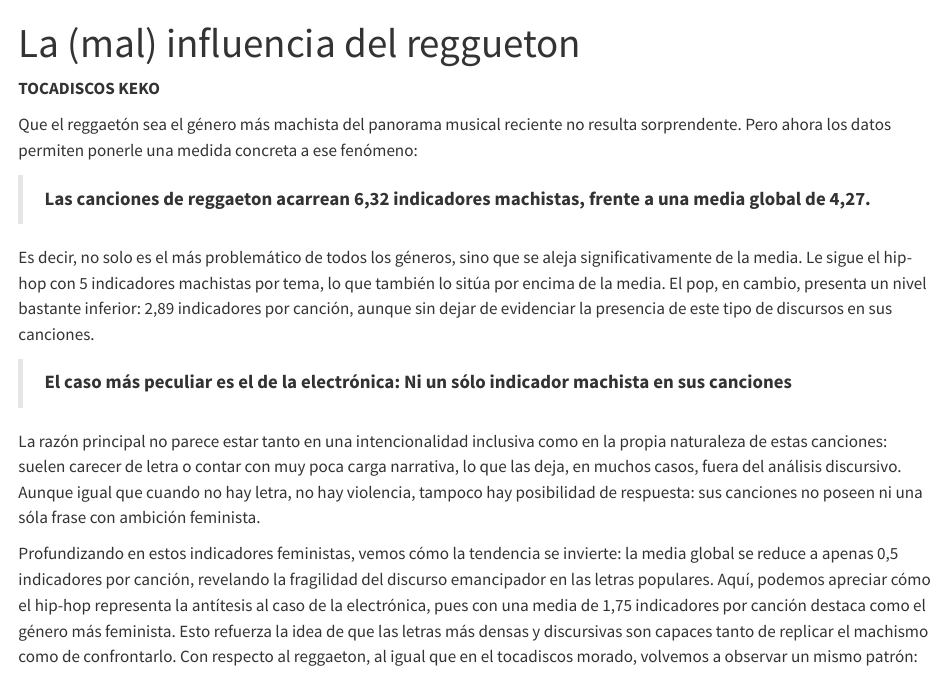
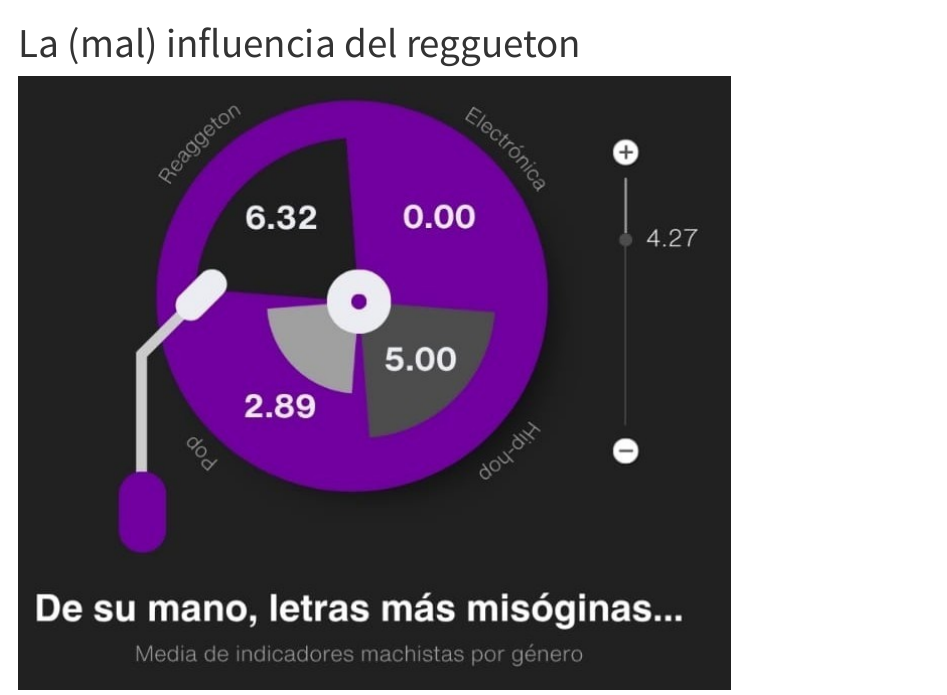
Before and after one commit to jorgeemm/misoginia_musical, a Quarto document (3_web_misoginia_musical/machismo-reggaeton.qmd): the page in a window 1100 px wide, from its top. Rendered offline with R 4.5, knitr and Pandoc in place of Quarto, with nearby package versions.

Commit message:
tocadiscos

```diff
--- a/3_web_misoginia_musical/machismo-reggaeton.qmd
+++ b/3_web_misoginia_musical/machismo-reggaeton.qmd
@@ -6,7 +6,13 @@ editor:
     wrap: 72
 ---
 
-**TOCADISCOS KEKO**
+![](img/tocadiscos1.jpg)
+
+![](img/tocadiscos1.jpg)
+
+![](img/tocadiscos2.jpg)
+
+![](img/tocadiscos2.jpg)
 
 Que el reggaetón sea el género más machista del panorama musical
 reciente no resulta sorprendente. Pero ahora los datos permiten ponerle
```
Also changed, not shown: 3_web_misoginia_musical/img/tocadiscos1.jpg (added), 3_web_misoginia_musical/img/tocadiscos2.jpg (added), docs/search.json, 4 other files.
